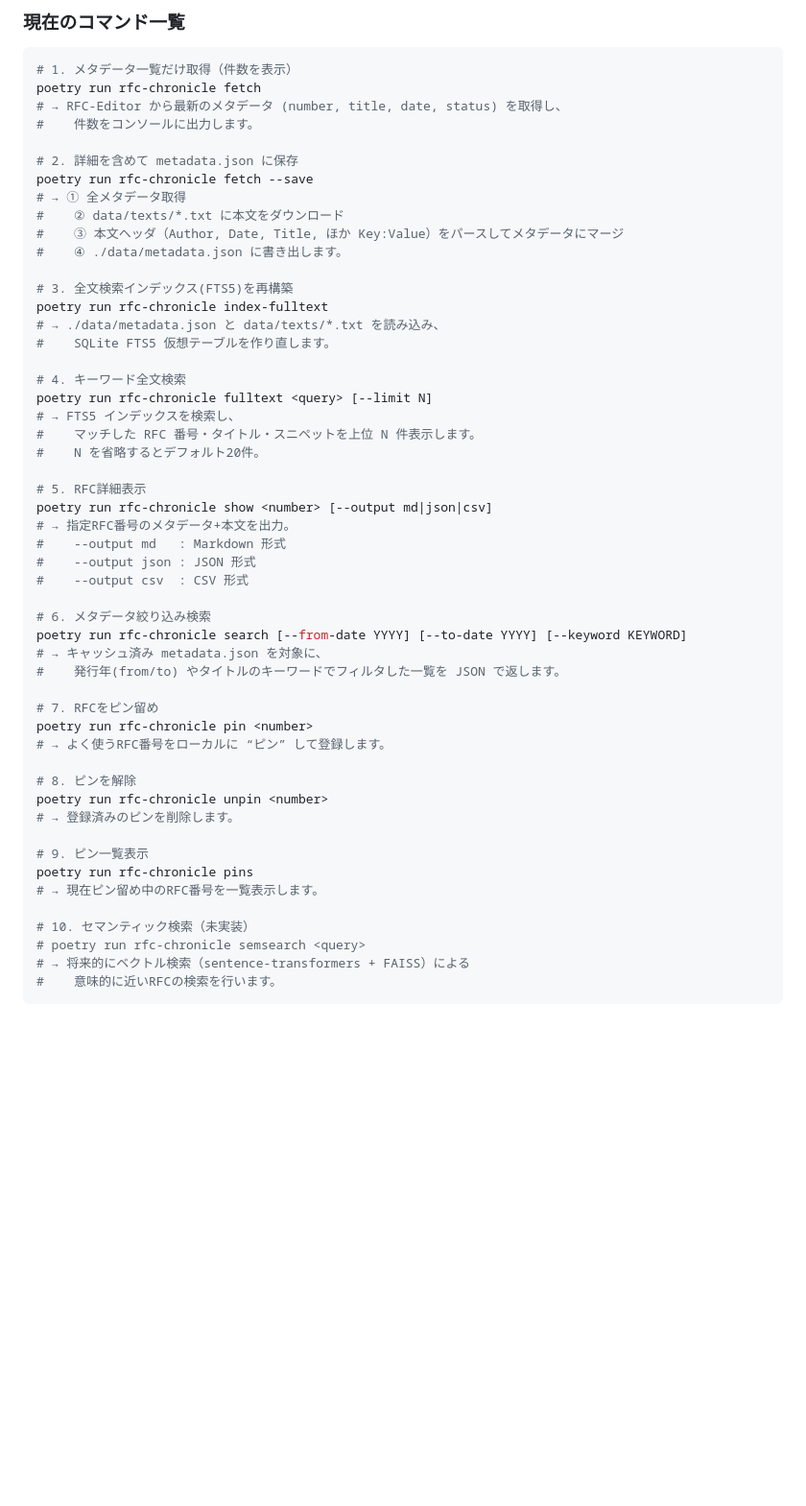
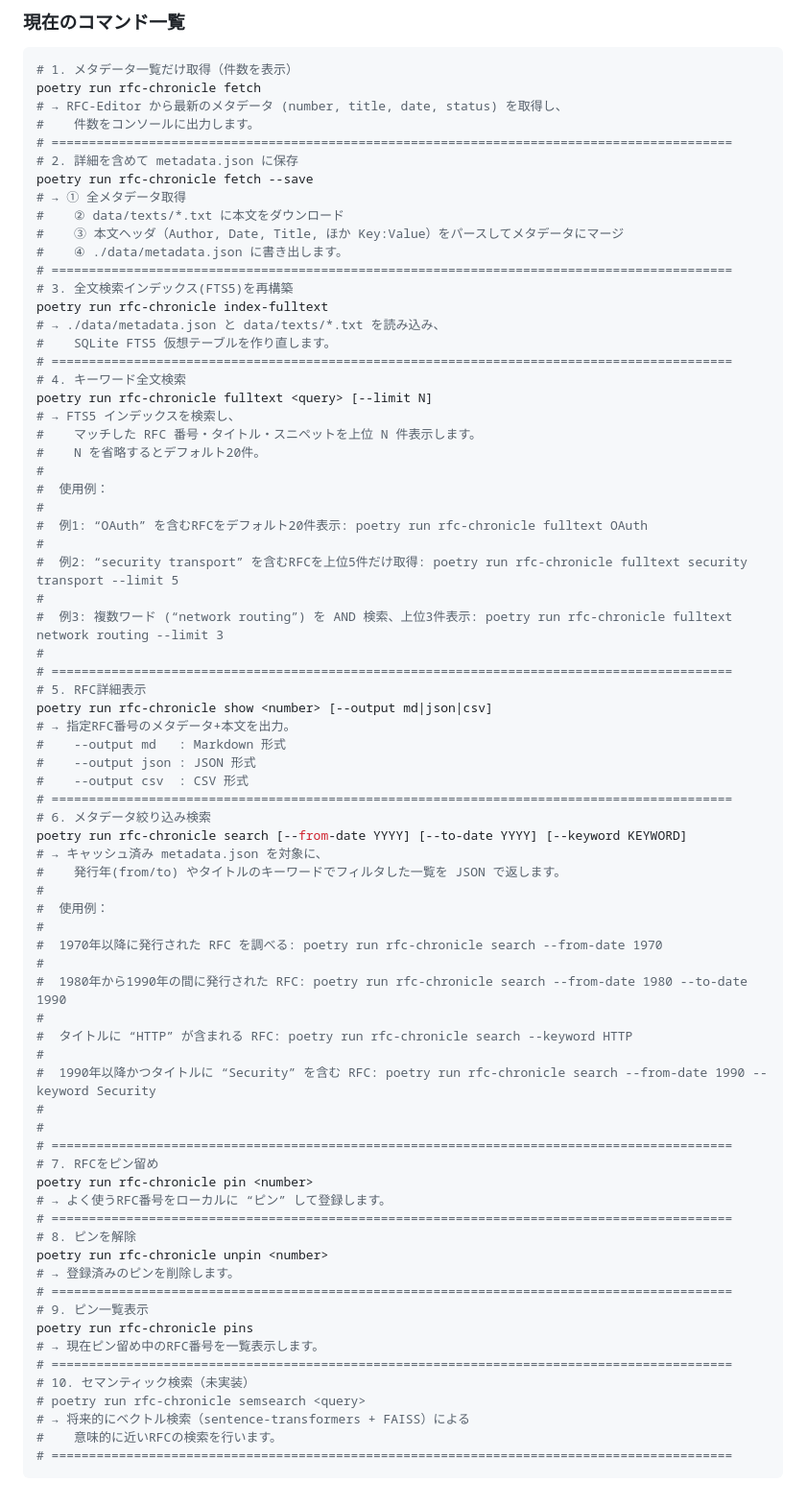
Before and after one commit to tamai-hideyuki/rfc-chronicle, a Markdown page: README.md, the part around the change. Shown: that part at 96% size. Drawn GitHub-style; blank space fills up the shorter version.

````diff
--- a/README.md
+++ b/README.md
@@ -141,51 +141,73 @@ poetry run rfc-chronicle pins       # ピン一覧
 poetry run rfc-chronicle fetch
 # → RFC-Editor から最新のメタデータ (number, title, date, status) を取得し、
 #    件数をコンソールに出力します。
-
+# ===========================================================================================
 # 2. 詳細を含めて metadata.json に保存
 poetry run rfc-chronicle fetch --save
 # → ① 全メタデータ取得
 #    ② data/texts/*.txt に本文をダウンロード
 #    ③ 本文ヘッダ（Author, Date, Title, ほか Key:Value）をパースしてメタデータにマージ
 #    ④ ./data/metadata.json に書き出します。
-
+# ===========================================================================================
 # 3. 全文検索インデックス(FTS5)を再構築
 poetry run rfc-chronicle index-fulltext
 # → ./data/metadata.json と data/texts/*.txt を読み込み、
 #    SQLite FTS5 仮想テーブルを作り直します。
-
+# ===========================================================================================
 # 4. キーワード全文検索
 poetry run rfc-chronicle fulltext <query> [--limit N]
 # → FTS5 インデックスを検索し、
 #    マッチした RFC 番号・タイトル・スニペットを上位 N 件表示します。
 #    N を省略するとデフォルト20件。
-
+#
+#  使用例：
+#
+#  例1: “OAuth” を含むRFCをデフォルト20件表示: poetry run rfc-chronicle fulltext OAuth
+#
+#  例2: “security transport” を含むRFCを上位5件だけ取得: poetry run rfc-chronicle fulltext security transport --limit 5
+#
+#  例3: 複数ワード (“network routing”) を AND 検索、上位3件表示: poetry run rfc-chronicle fulltext network routing --limit 3
+#
+# ===========================================================================================
 # 5. RFC詳細表示
 poetry run rfc-chronicle show <number> [--output md|json|csv]
 # → 指定RFC番号のメタデータ+本文を出力。
 #    --output md   : Markdown 形式
 #    --output json : JSON 形式
 #    --output csv  : CSV 形式
-
+# ===========================================================================================
 # 6. メタデータ絞り込み検索
 poetry run rfc-chronicle search [--from-date YYYY] [--to-date YYYY] [--keyword KEYWORD]
 # → キャッシュ済み metadata.json を対象に、
 #    発行年(from/to) やタイトルのキーワードでフィルタした一覧を JSON で返します。
-
+#
+#  使用例：
+#
+#  1970年以降に発行された RFC を調べる: poetry run rfc-chronicle search --from-date 1970
+#
+#  1980年から1990年の間に発行された RFC: poetry run rfc-chronicle search --from-date 1980 --to-date 1990
+#
+#  タイトルに “HTTP” が含まれる RFC: poetry run rfc-chronicle search --keyword HTTP
+#
+#  1990年以降かつタイトルに “Security” を含む RFC: poetry run rfc-chronicle search --from-date 1990 --keyword Security
+#
+#
+# ===========================================================================================
 # 7. RFCをピン留め
 poetry run rfc-chronicle pin <number>
 # → よく使うRFC番号をローカルに “ピン” して登録します。
-
+# ===========================================================================================
 # 8. ピンを解除
 poetry run rfc-chronicle unpin <number>
 # → 登録済みのピンを削除します。
-
+# ===========================================================================================
 # 9. ピン一覧表示
 poetry run rfc-chronicle pins
 # → 現在ピン留め中のRFC番号を一覧表示します。
-
+# ===========================================================================================
 # 10. セマンティック検索（未実装）
 # poetry run rfc-chronicle semsearch <query>
 # → 将来的にベクトル検索（sentence-transformers + FAISS）による
 #    意味的に近いRFCの検索を行います。
+# ===========================================================================================
 ```
````
Also changed, not shown: docs/milestone06.md (+4 -0 lines).
